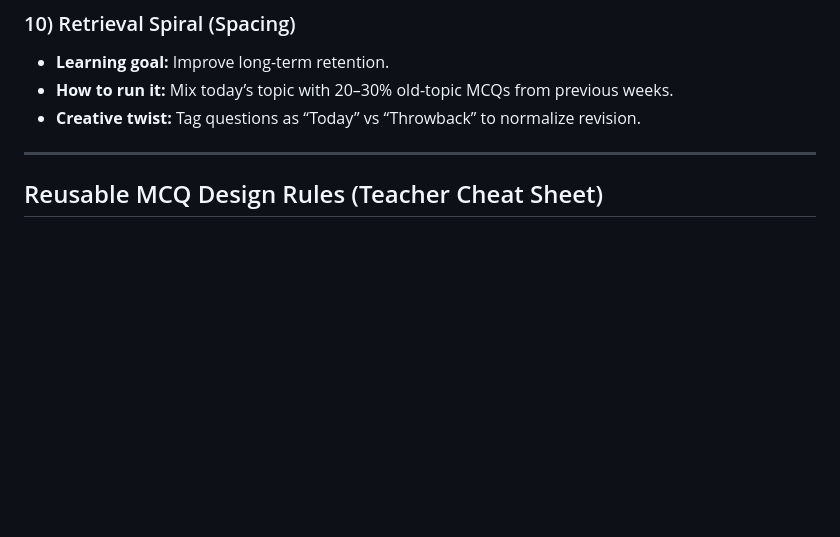
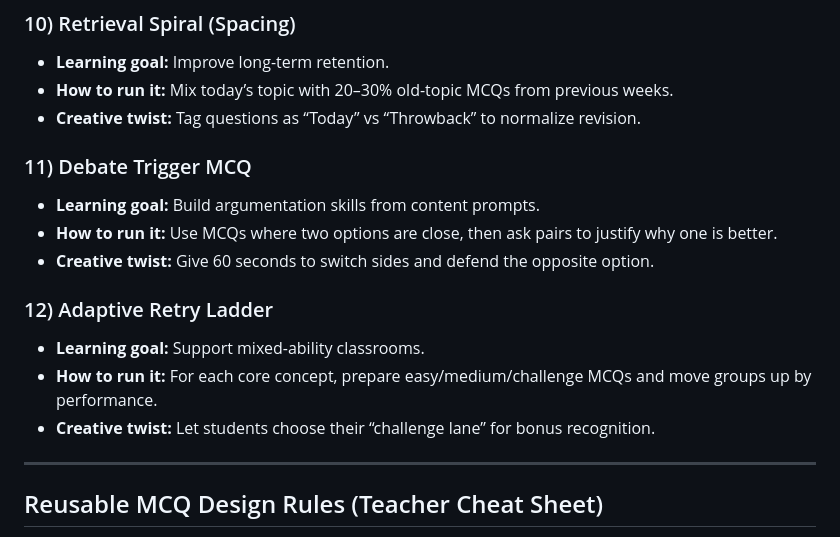
Before and after one commit to audiophrases/pinplay, a Markdown page: TEACHER_GUIDE_BATCHES.md, the part around the change. Rendered like a GitHub page; blank space fills up the shorter version.

Commit message:
Expand MCQ batch to 12 use-cases (10+ requirement)

```diff
--- a/TEACHER_GUIDE_BATCHES.md
+++ b/TEACHER_GUIDE_BATCHES.md
@@ -60,6 +60,16 @@ How to read this section:
 - **How to run it:** Mix today’s topic with 20–30% old-topic MCQs from previous weeks.
 - **Creative twist:** Tag questions as “Today” vs “Throwback” to normalize revision.
 
+### 11) Debate Trigger MCQ
+- **Learning goal:** Build argumentation skills from content prompts.
+- **How to run it:** Use MCQs where two options are close, then ask pairs to justify why one is better.
+- **Creative twist:** Give 60 seconds to switch sides and defend the opposite option.
+
+### 12) Adaptive Retry Ladder
+- **Learning goal:** Support mixed-ability classrooms.
+- **How to run it:** For each core concept, prepare easy/medium/challenge MCQs and move groups up by performance.
+- **Creative twist:** Let students choose their “challenge lane” for bonus recognition.
+
 ---
 
 ## Reusable MCQ Design Rules (Teacher Cheat Sheet)
```
